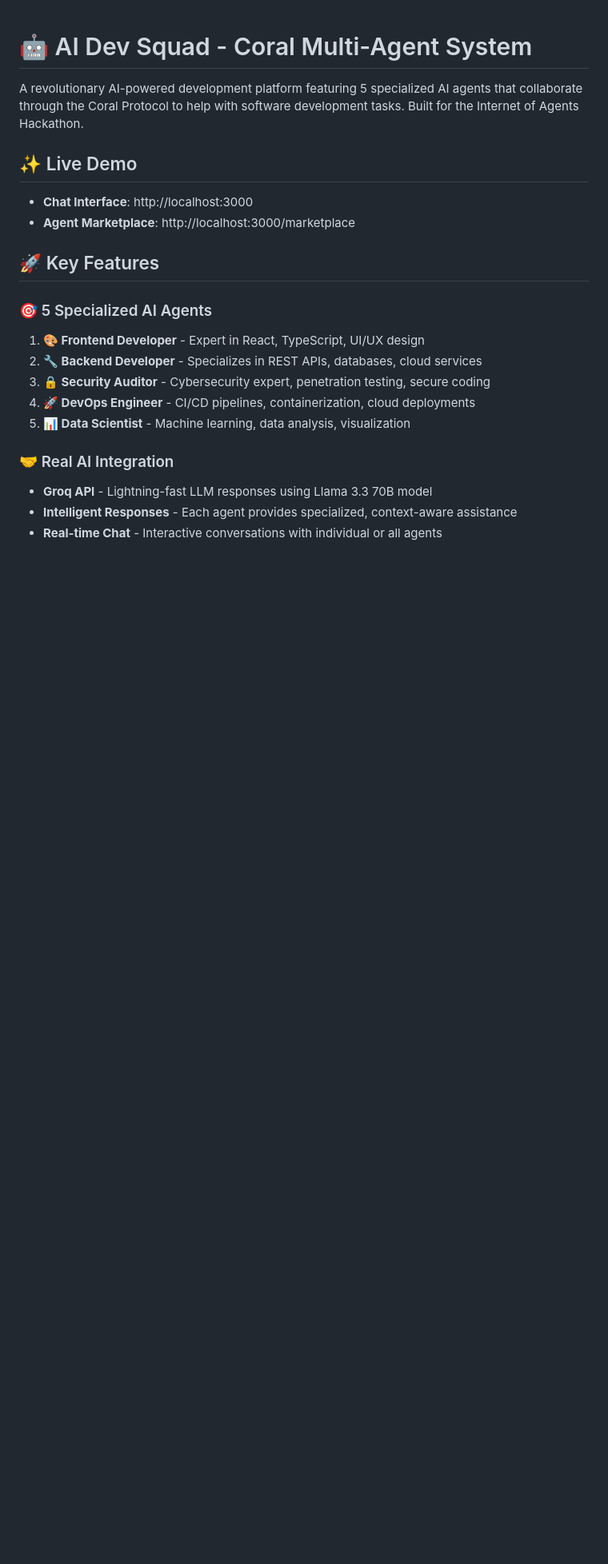
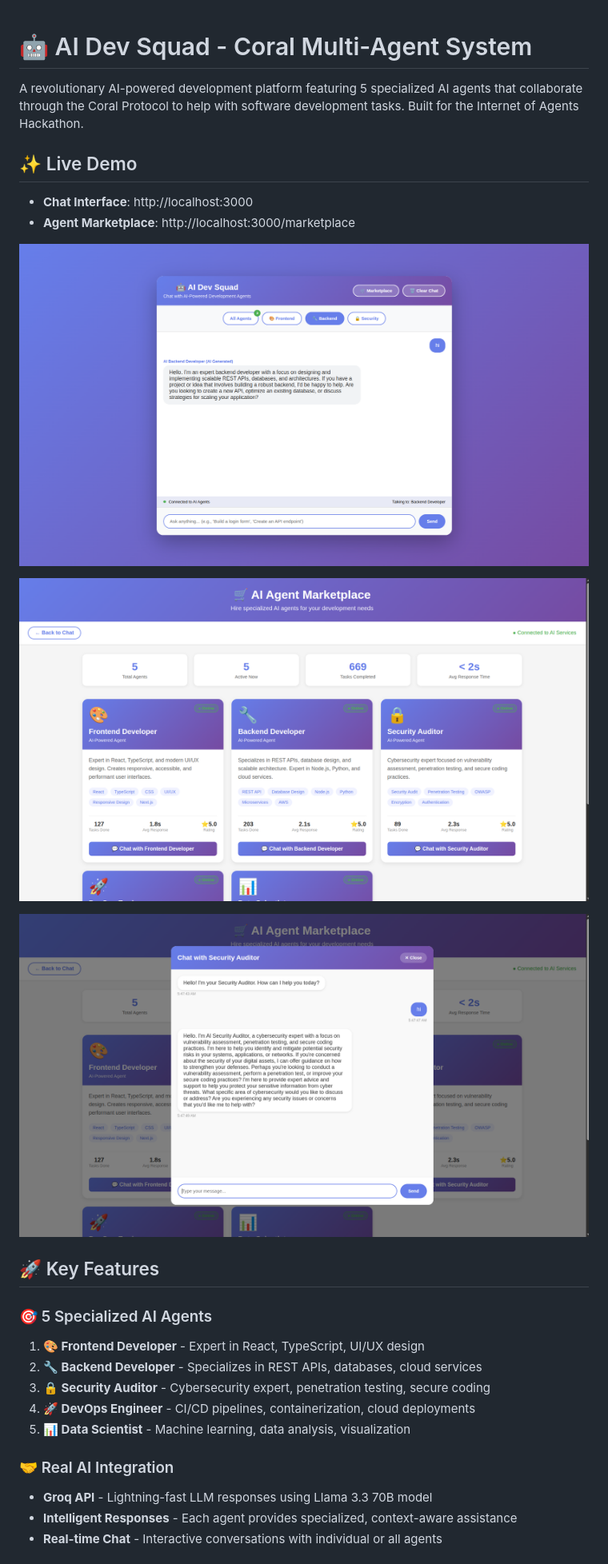
Before and after one commit to etisamhaq/AI-Dev-Squad-Multi-Agent-System, a Markdown page: README.md, the part around the change. Shown at 80% size. GitHub-like rendering; blank space fills up the shorter version.

Commit message:
Add demo images to README
Added images to the README for better visualization.

```diff
--- a/README.md
+++ b/README.md
@@ -6,6 +6,12 @@ A revolutionary AI-powered development platform featuring 5 specialized AI agent
 
 - **Chat Interface**: http://localhost:3000
 - **Agent Marketplace**: http://localhost:3000/marketplace
+
+![Alt text](https://github.com/etisamhaq/AI-Dev-Squad-Multi-Agent-System/blob/main/demo/img1.png)
+
+![Alt text](https://github.com/etisamhaq/AI-Dev-Squad-Multi-Agent-System/blob/main/demo/img2.png)
+
+![Alt text](https://github.com/etisamhaq/AI-Dev-Squad-Multi-Agent-System/blob/main/demo/img3.png)
 
 ## 🚀 Key Features
 
```
